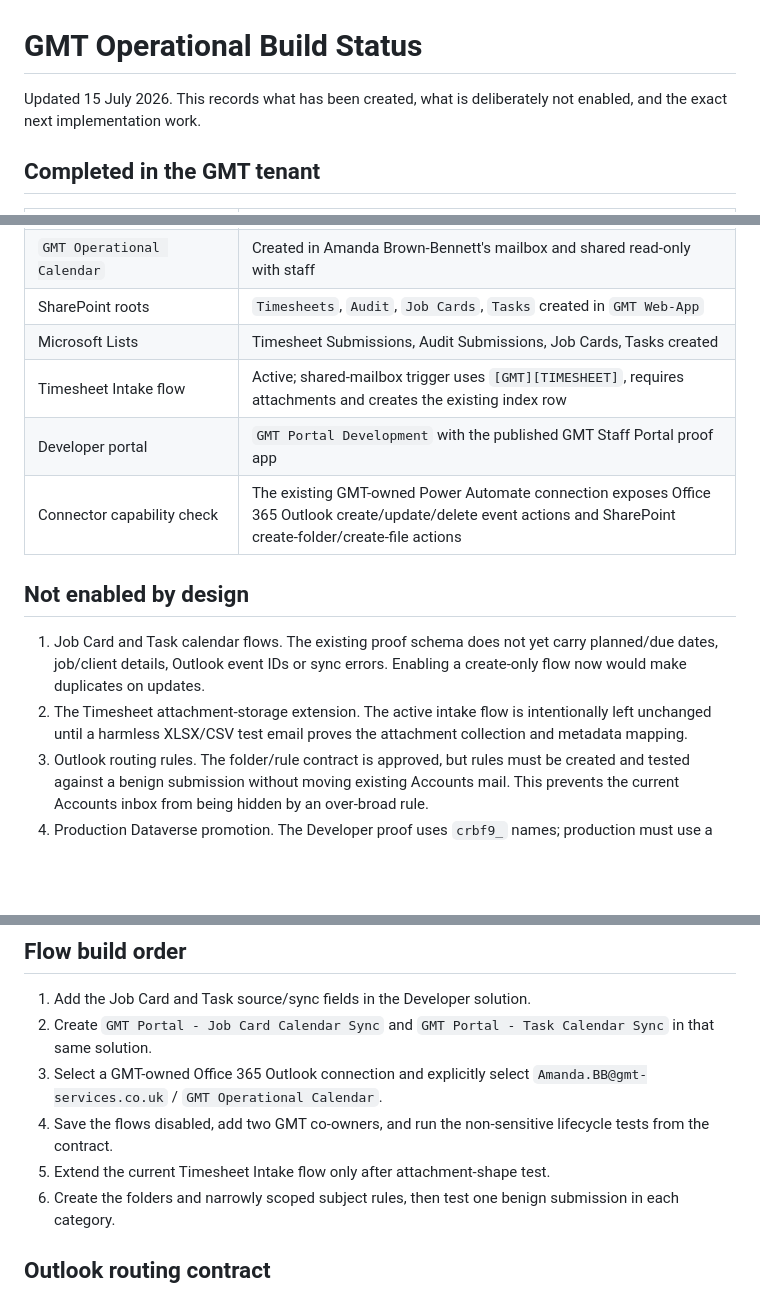
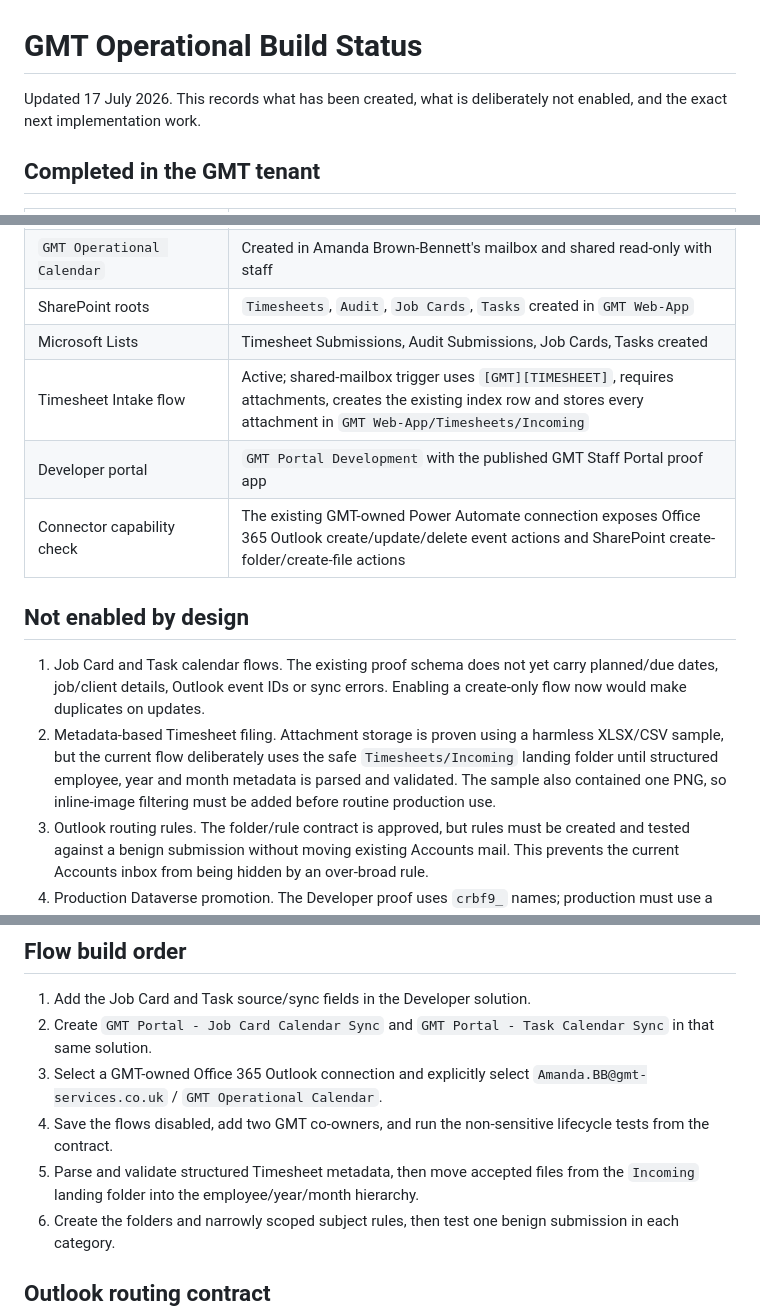
Before and after one commit to JakkuAzzo/AutoTimeSheet-GHP, a Markdown page: power-platform/operational-build-status.md, 3 parts joined by grey strips. Rendered like a GitHub page; blank space fills up the shorter version.

```diff
--- a/power-platform/operational-build-status.md
+++ b/power-platform/operational-build-status.md
@@ -1,6 +1,6 @@
 # GMT Operational Build Status
 
-Updated 15 July 2026. This records what has been created, what is deliberately
+Updated 17 July 2026. This records what has been created, what is deliberately
 not enabled, and the exact next implementation work.
 
 ## Completed in the GMT tenant
@@ -11,7 +11,7 @@ not enabled, and the exact next implementation work.
 | `GMT Operational Calendar` | Created in Amanda Brown-Bennett's mailbox and shared read-only with staff |
 | SharePoint roots | `Timesheets`, `Audit`, `Job Cards`, `Tasks` created in `GMT Web-App` |
 | Microsoft Lists | Timesheet Submissions, Audit Submissions, Job Cards, Tasks created |
-| Timesheet Intake flow | Active; shared-mailbox trigger uses `[GMT][TIMESHEET]`, requires attachments and creates the existing index row |
+| Timesheet Intake flow | Active; shared-mailbox trigger uses `[GMT][TIMESHEET]`, requires attachments, creates the existing index row and stores every attachment in `GMT Web-App/Timesheets/Incoming` |
 | Developer portal | `GMT Portal Development` with the published GMT Staff Portal proof app |
 | Connector capability check | The existing GMT-owned Power Automate connection exposes Office 365 Outlook create/update/delete event actions and SharePoint create-folder/create-file actions |
 
@@ -20,9 +20,11 @@ not enabled, and the exact next implementation work.
 1. Job Card and Task calendar flows. The existing proof schema does not yet
    carry planned/due dates, job/client details, Outlook event IDs or sync
    errors. Enabling a create-only flow now would make duplicates on updates.
-2. The Timesheet attachment-storage extension. The active intake flow is
-   intentionally left unchanged until a harmless XLSX/CSV test email proves
-   the attachment collection and metadata mapping.
+2. Metadata-based Timesheet filing. Attachment storage is proven using a
+   harmless XLSX/CSV sample, but the current flow deliberately uses the safe
+   `Timesheets/Incoming` landing folder until structured employee, year and
+   month metadata is parsed and validated. The sample also contained one PNG,
+   so inline-image filtering must be added before routine production use.
 3. Outlook routing rules. The folder/rule contract is approved, but rules must
    be created and tested against a benign submission without moving existing
    Accounts mail. This prevents the current Accounts inbox from being hidden
@@ -48,7 +50,8 @@ configuration; no Microsoft credential or endpoint belongs in GitHub Pages.
    `Amanda.BB@gmt-services.co.uk` / `GMT Operational Calendar`.
 4. Save the flows disabled, add two GMT co-owners, and run the non-sensitive
    lifecycle tests from the contract.
-5. Extend the current Timesheet Intake flow only after attachment-shape test.
+5. Parse and validate structured Timesheet metadata, then move accepted files
+   from the `Incoming` landing folder into the employee/year/month hierarchy.
 6. Create the folders and narrowly scoped subject rules, then test one benign
    submission in each category.
 
```
Also changed, not shown: power-platform/operational-readiness-build.md (+14 -7 lines).
